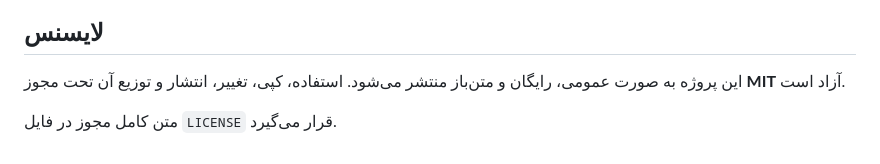
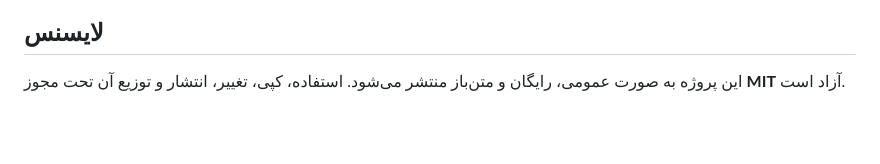
Before and after one commit to KAJOOSH/Shardo.DatePicker, a Markdown page: README.md, the part around one of its changes. Drawn GitHub-style; blank space fills up the shorter version.

```diff
--- a/README.md
+++ b/README.md
@@ -1144,7 +1102,3 @@ npm test
   این پروژه به صورت عمومی، رایگان و متن‌باز منتشر می‌شود.
   استفاده، کپی، تغییر، انتشار و توزیع آن تحت مجوز <strong>MIT</strong> آزاد است.
 </p>
-
-<p dir="rtl">
-  متن کامل مجوز در فایل <code dir="ltr">LICENSE</code> قرار می‌گیرد.
-</p>
```
Also changed, not shown: other parts of README.md (+20 -62 lines).
